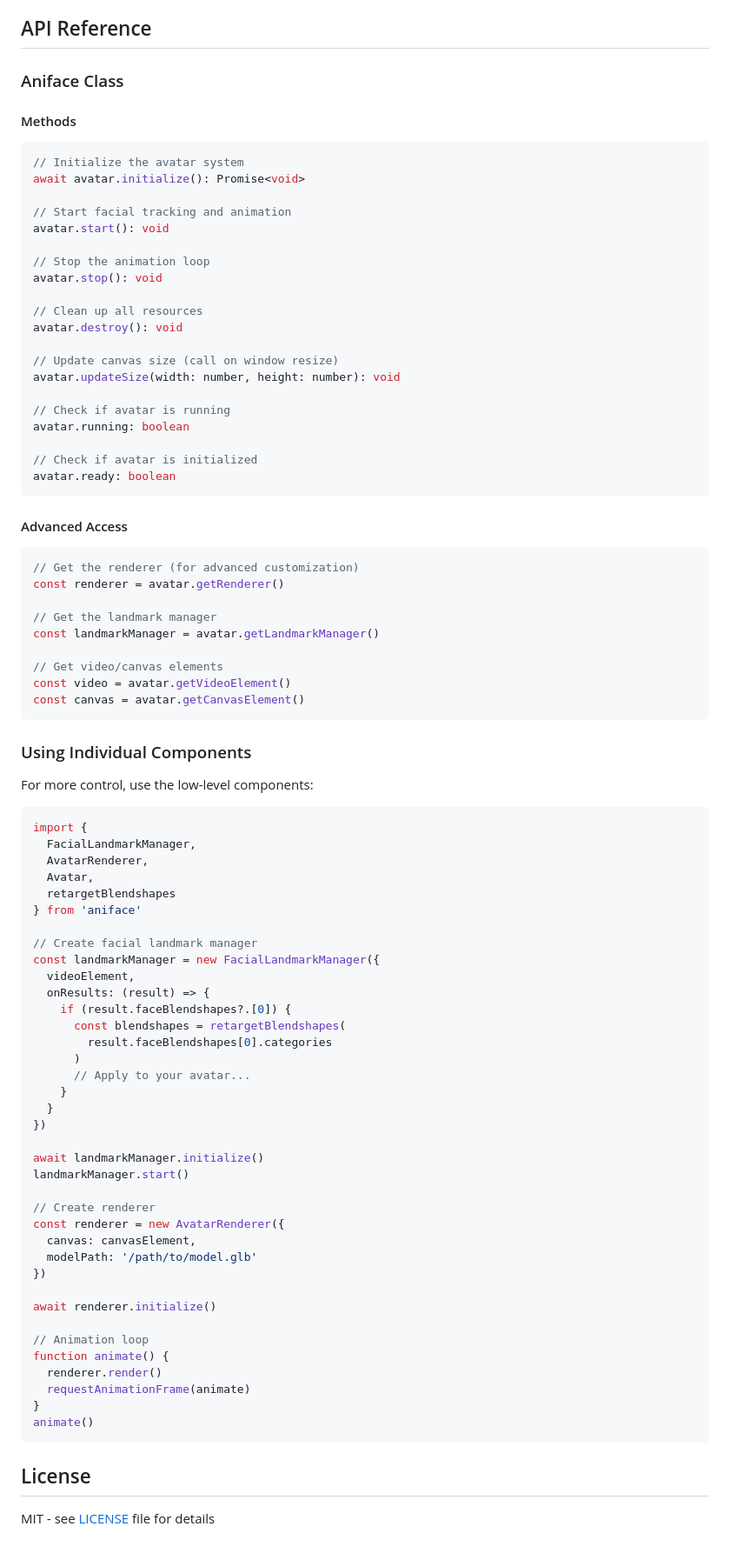
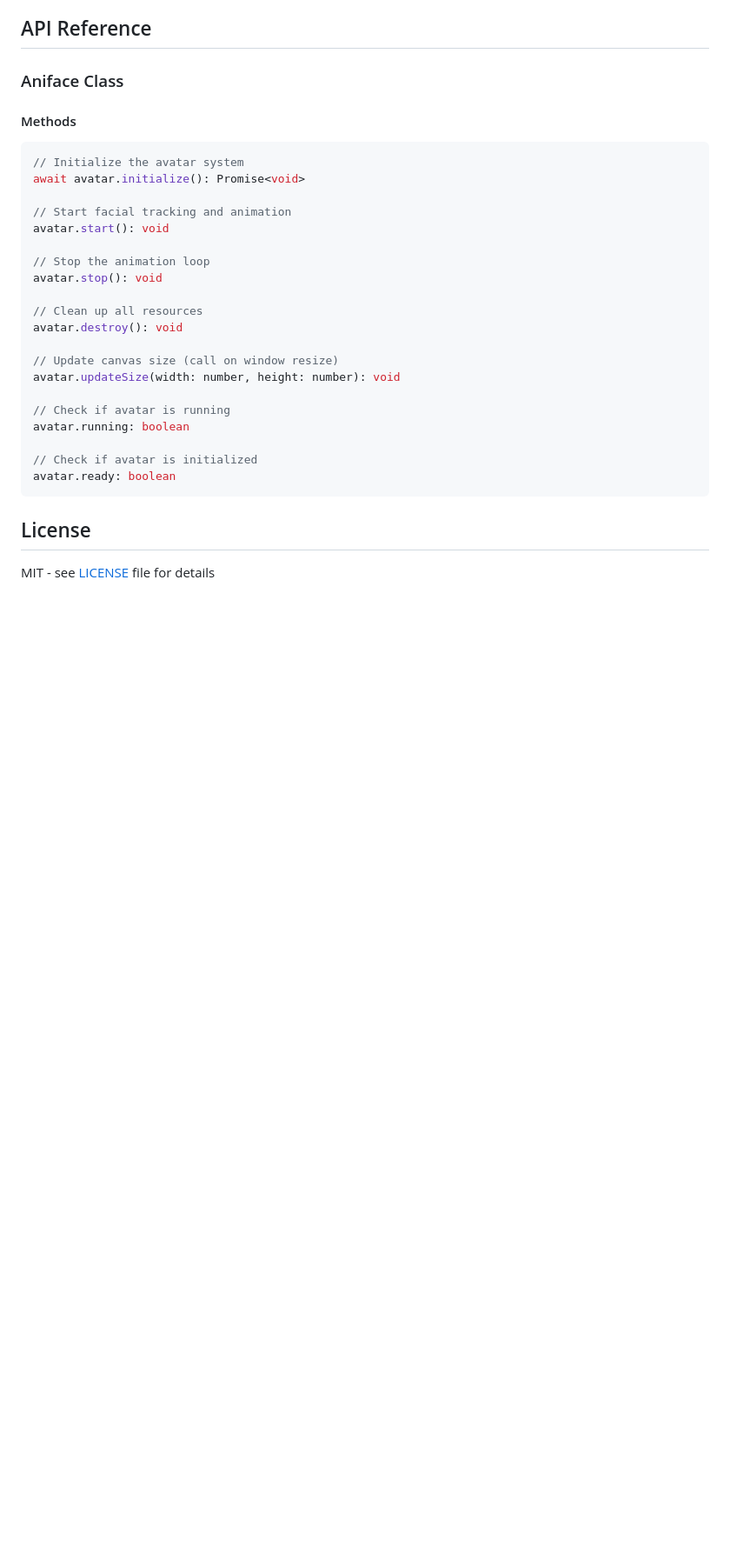
Before and after one commit to alysachan830/aniface, a Markdown page: README.md, the part around the change. Shown at 87% size. GitHub-like rendering; blank space fills up the shorter version.

Commit message:
feat: update readme

````diff
--- a/README.md
+++ b/README.md
@@ -265,64 +265,6 @@ avatar.running: boolean
 avatar.ready: boolean
 ```
 
-#### Advanced Access
-
-```typescript
-// Get the renderer (for advanced customization)
-const renderer = avatar.getRenderer()
-
-// Get the landmark manager
-const landmarkManager = avatar.getLandmarkManager()
-
-// Get video/canvas elements
-const video = avatar.getVideoElement()
-const canvas = avatar.getCanvasElement()
-```
-
-### Using Individual Components
-
-For more control, use the low-level components:
-
-```javascript
-import {
-  FacialLandmarkManager,
-  AvatarRenderer,
-  Avatar,
-  retargetBlendshapes
-} from 'aniface'
-
-// Create facial landmark manager
-const landmarkManager = new FacialLandmarkManager({
-  videoElement,
-  onResults: (result) => {
-    if (result.faceBlendshapes?.[0]) {
-      const blendshapes = retargetBlendshapes(
-        result.faceBlendshapes[0].categories
-      )
-      // Apply to your avatar...
-    }
-  }
-})
-
-await landmarkManager.initialize()
-landmarkManager.start()
-
-// Create renderer
-const renderer = new AvatarRenderer({
-  canvas: canvasElement,
-  modelPath: '/path/to/model.glb'
-})
-
-await renderer.initialize()
-
-// Animation loop
-function animate() {
-  renderer.render()
-  requestAnimationFrame(animate)
-}
-animate()
-```
-
 ## License
 
 MIT - see [LICENSE](LICENSE) file for details
````
